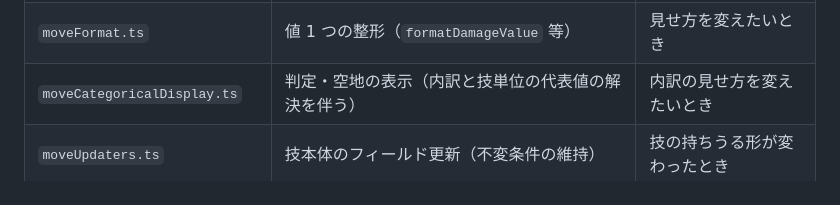
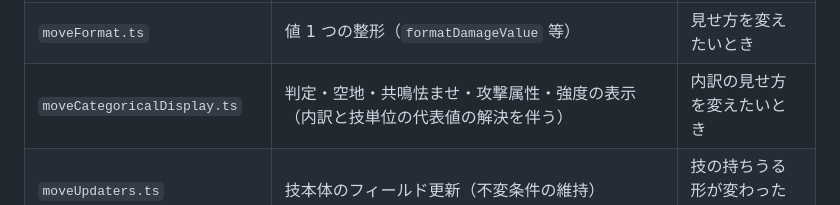
Before and after one commit to kubo-work/pokken-tools, a Markdown page: README.md, the part around the change. GitHub-like rendering.

Commit message:
docs: moveCategoricalDisplay の責務の記述を実態に合わせる
判定・空地だけを扱っていた頃の記述のままだったが、#92 でヒットごとの攻撃属性と
強度が、#93 で強度の記号（◎・●）が同じ解決機構に載ったため、実態とずれていた。

Co-Authored-By: Claude Opus 5 <noreply@anthropic.com>

```diff
--- a/README.md
+++ b/README.md
@@ -95,7 +95,7 @@ app/routes/ ─→ src/components/ ─→ src/hooks/ ─→ src/lib/moves/ ─
 | `moveRules.ts` | 値に対する判断（強度範囲・ため段階・ヒット内訳の合計） | ゲーム仕様が変わったとき |
 | `moveLabels.ts` | 表示文言（`*_META`, `NO_VALUE_LABEL` 等） | 文言を変えたいとき |
 | `moveFormat.ts` | 値 1 つの整形（`formatDamageValue` 等） | 見せ方を変えたいとき |
-| `moveCategoricalDisplay.ts` | 判定・空地の表示（内訳と技単位の代表値の解決を伴う） | 内訳の見せ方を変えたいとき |
+| `moveCategoricalDisplay.ts` | 判定・空地・共鳴怯ませ・攻撃属性・強度の表示（内訳と技単位の代表値の解決を伴う） | 内訳の見せ方を変えたいとき |
 | `moveUpdaters.ts` | 技本体のフィールド更新（不変条件の維持） | 技の持ちうる形が変わったとき |
 | `moveOverrideUpdaters.ts` | 条件付き差分（共鳴・ジャスト入力）の更新 | 差分の種類が増えたとき |
 | `moveHitBreakdownUpdaters.ts` | ヒット内訳の配列操作 | 内訳の構造が変わったとき |
```
